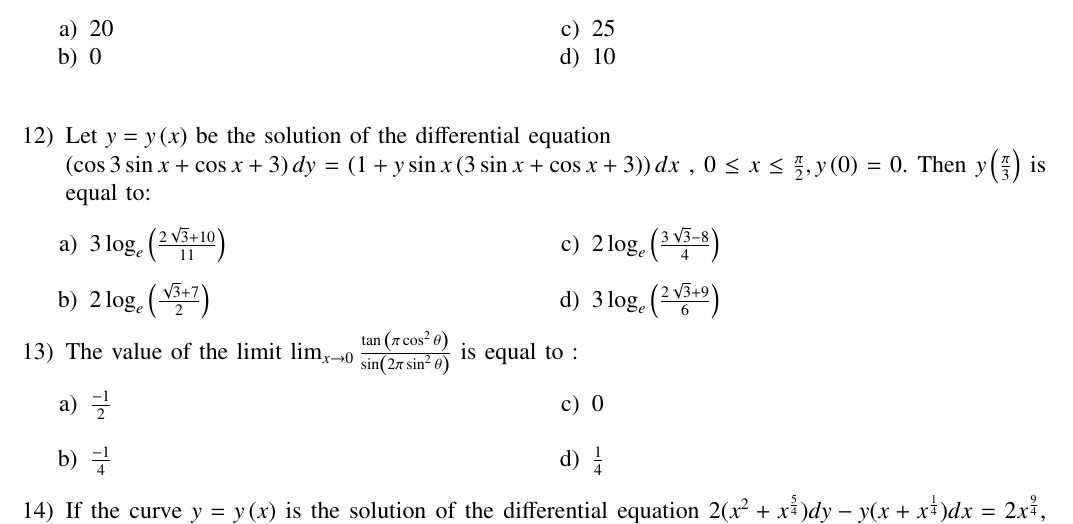
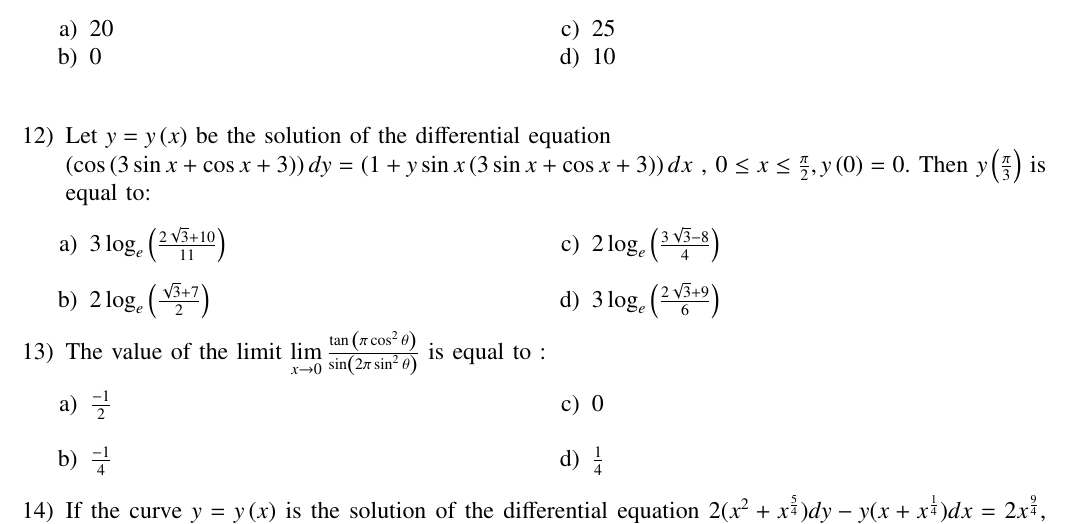
Before and after one commit to pranay241/EE1030, a LaTeX problem sheet (Assignment1/Mains 2/main.tex): part of page 2 of 3, cut so that both start at the same text. Compiled offline with pdfLaTeX.

Commit message:
initial commit

```diff
--- a/Assignment1/Mains 2/main.tex
+++ b/Assignment1/Mains 2/main.tex
@@ -166,7 +166,7 @@
            \item $10$
        \end{enumerate}
    \end{multicols}
-   \item Let $y = y\brak{x}$ be the solution of the differential equation \\$\brak{\cos{3\sin{x} + \cos{x} + 3 }}dy = \brak{1 + y\sin{x}\brak{3\sin{x}+ \cos{x} +3}}dx$ , $0 \leq x \leq \frac{\pi}{2}, y\brak{0}=0$.
+   \item Let $y = y\brak{x}$ be the solution of the differential equation \\$\brak{\cos\brak{{3\sin{x} + \cos{x} + 3 }}}dy = \brak{1 + y\sin{x}\brak{3\sin{x}+ \cos{x} +3}}dx$ , $0 \leq x \leq \frac{\pi}{2}, y\brak{0}=0$.
    Then $y\brak{\frac{\pi}{3}}$ is equal to:
    \begin{multicols}{2}
        \begin{enumerate}
@@ -176,7 +176,7 @@
            \item $3\log_e \brak{\frac{2\sqrt{3}+9}{6}}$
        \end{enumerate}
    \end{multicols}
-   \item The value of the limit $\lim_{x \to 0} \frac{\tan{\brak{\pi \cos^2{\theta}}}}{\sin \brak{2 \pi \sin^2{\theta}}}$ is equal to :
+   \item The value of the limit $\lim\limits_{x \to 0} \frac{\tan{\brak{\pi \cos^2{\theta}}}}{\sin \brak{2 \pi \sin^2{\theta}}}$ is equal to :
    \begin{multicols}{2}
    \begin{enumerate}
        \item $\frac{-1}{2}$\\
```
Also changed, not shown: Assignment1/Mains 2/main.pdf, 1 other file.
